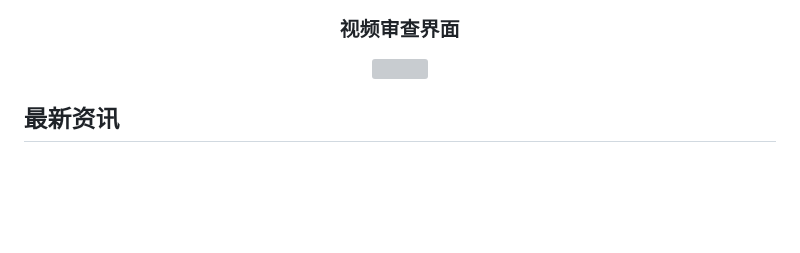
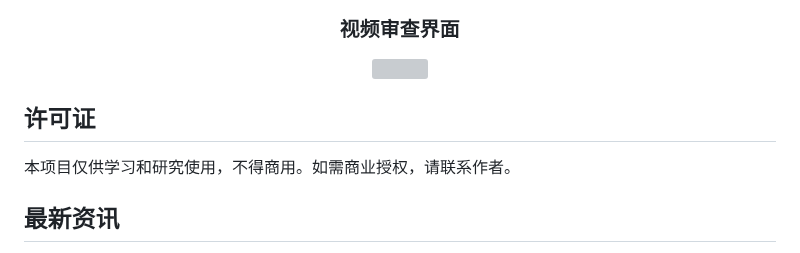
Before and after one commit to linyqh/NarratoAI, a Markdown page: README.md, the part around the change. GitHub-like rendering; blank space fills up the shorter version; grey boxes are pictures that could not be loaded.

Commit message:
Update README.md
更新许可证

```diff
--- a/README.md
+++ b/README.md
@@ -30,6 +30,9 @@ NarratoAI 是一个自动化影视解说工具，基于LLM实现文案撰写、
 ![](docs/check-zh.png)
 
 </div>
+
+## 许可证
+本项目仅供学习和研究使用，不得商用。如需商业授权，请联系作者。
 
 ## 最新资讯
 - 2025.05.11 发布新版本 0.6.0，支持 **短剧解说** 和 优化剪辑流程
```
